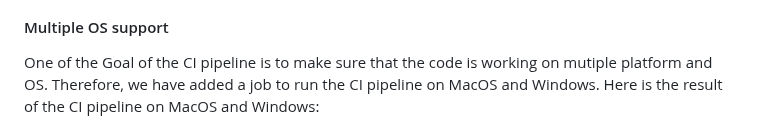
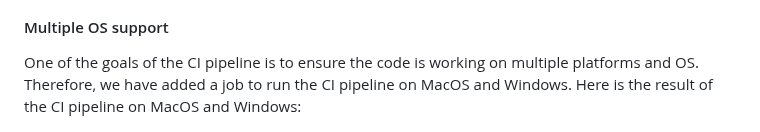
Before and after one commit to Macbucheron1/Devops-Template, a Markdown page: README.md, the part around one of its changes. Drawn GitHub-style.

Commit message:
docs: improve clarity in CI pipeline section of README

```diff
--- a/README.md
+++ b/README.md
@@ -119,7 +119,7 @@ Here is the result of a successful run:
 
 #### Multiple OS support
 
-One of the Goal of the CI pipeline is to make sure that the code is working on mutiple platform and OS. Therefore, we have added a job to run the CI pipeline on MacOS and Windows. Here is the result of the CI pipeline on MacOS and Windows:
+One of the goals of the CI pipeline is to ensure the code is working on multiple platforms and OS. Therefore, we have added a job to run the CI pipeline on MacOS and Windows. Here is the result of the CI pipeline on MacOS and Windows:
 
 ![CI_UserApi_Windows](./images/CI_CD/FailedWindowsCI.png)
 
```
Also changed, not shown: other parts of README.md (+2 -2 lines).
